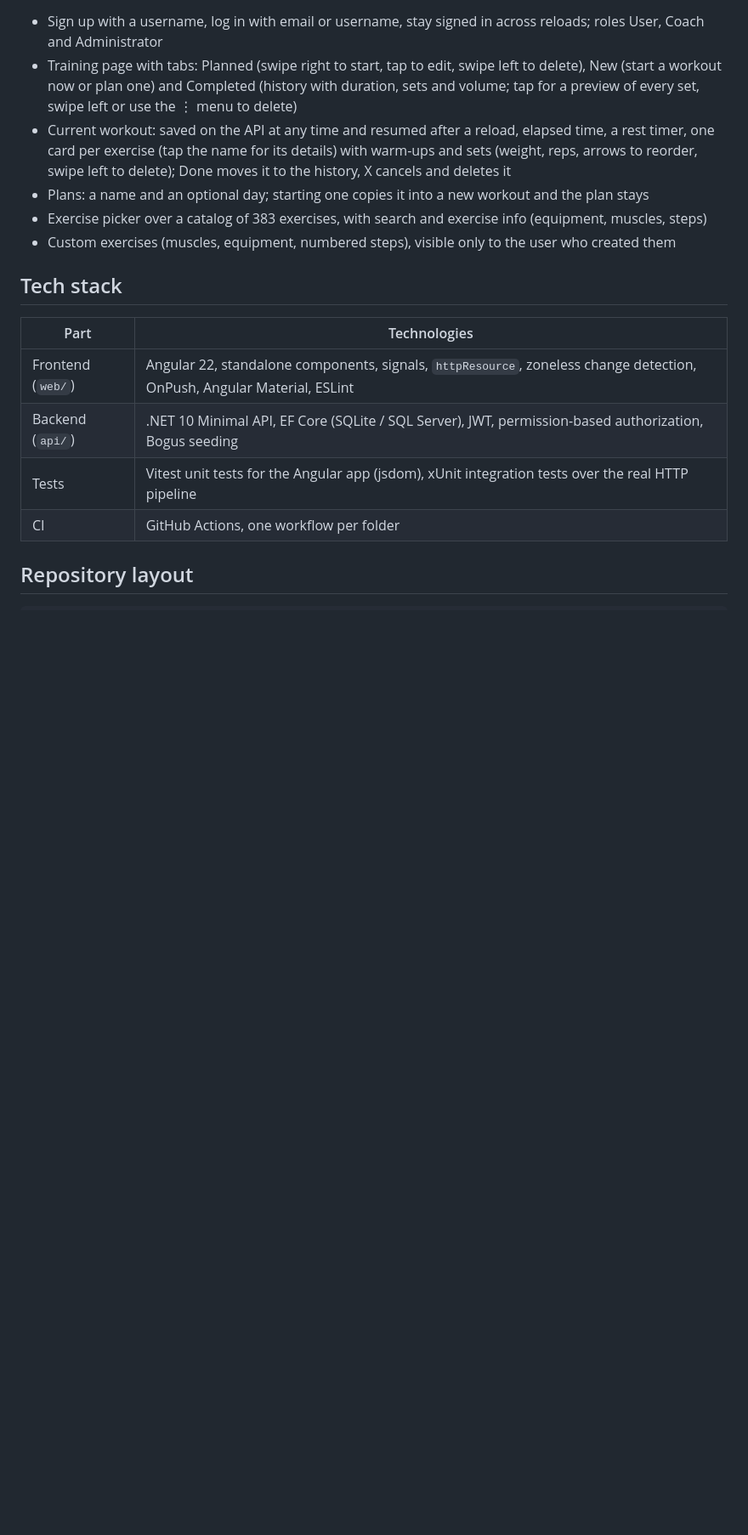
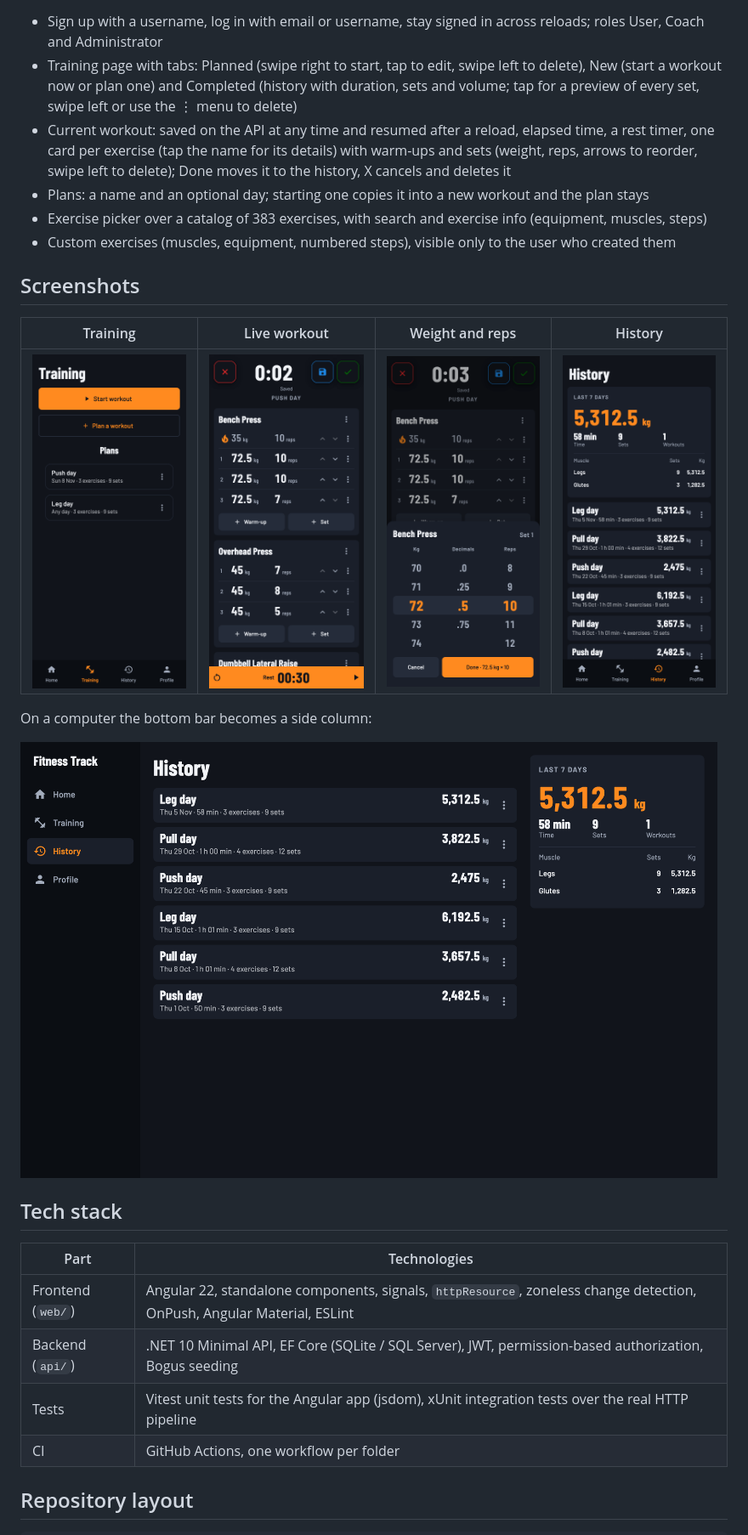
Before and after one commit to GeoLarry/fitness-track, a Markdown page: README.md, the part around one of its changes. Shown at 85% size. GitHub-like rendering; pictures changed too: docs/screenshots/desktop-history.png (added), docs/screenshots/history.png (added), docs/screenshots/training.png (added); blank space fills up the shorter version.

Commit message:
Add screenshots to the README
Five screenshots in docs/screenshots (Training, live workout, the
weight and reps wheels and History on a phone, plus History on a
desktop screen) and a Screenshots section in the README that shows
them, so the repo shows the new dark design and not only a feature list.

They were taken with Playwright against the local app with the seed
data, logged in as admin. For the History shots the demo workouts were
moved five days forward in the local database, so that the "last 7 days"
summary is not empty; the database was recreated afterwards.

Co-Authored-By: Claude Opus 5.5 <noreply@anthropic.com>

```diff
--- a/README.md
+++ b/README.md
@@ -16,6 +16,16 @@ The Angular app in `web/` runs entirely on the .NET API in `api/`, built from my
 - Exercise picker over a catalog of 383 exercises, with search and exercise info (equipment, muscles, steps)
 - Custom exercises (muscles, equipment, numbered steps), visible only to the user who created them
 
+## Screenshots
+
+| Training | Live workout | Weight and reps | History |
+|---|---|---|---|
+| <img src="docs/screenshots/training.png" width="200" alt="Training page with Start workout, Plan a workout and two plans"> | <img src="docs/screenshots/workout.png" width="200" alt="Live workout with exercise cards, warm-ups, sets and the rest timer"> | <img src="docs/screenshots/wheels.png" width="200" alt="Wheels for kilos, quarter kilos and reps"> | <img src="docs/screenshots/history.png" width="200" alt="History with the last 7 days summary per muscle"> |
+
+On a computer the bottom bar becomes a side column:
+
+<img src="docs/screenshots/desktop-history.png" width="820" alt="History on a desktop screen with the side column and the weekly summary">
+
 ## Tech stack
 
 | Part | Technologies |
```
Also changed, not shown: other parts of README.md (+1 -1 lines).
